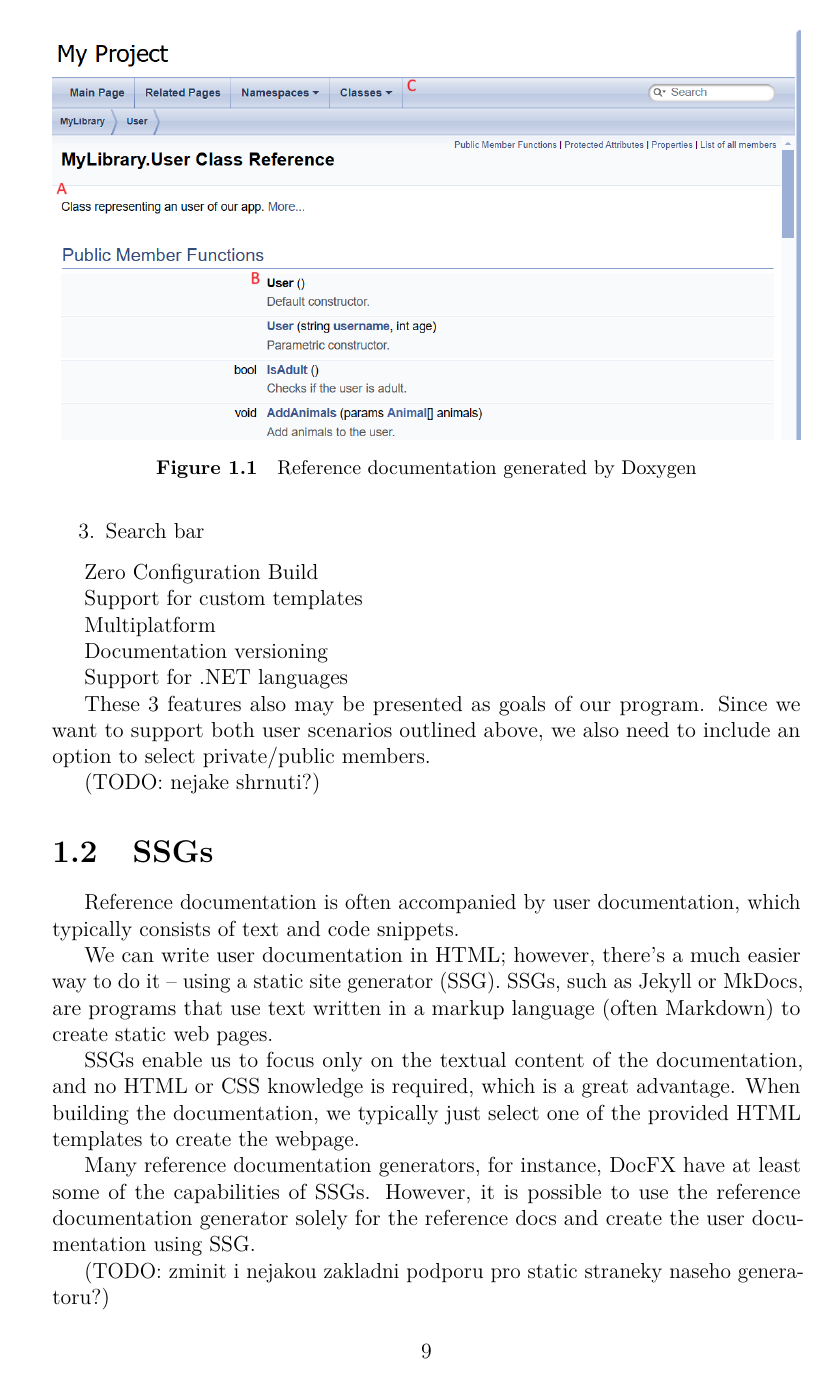
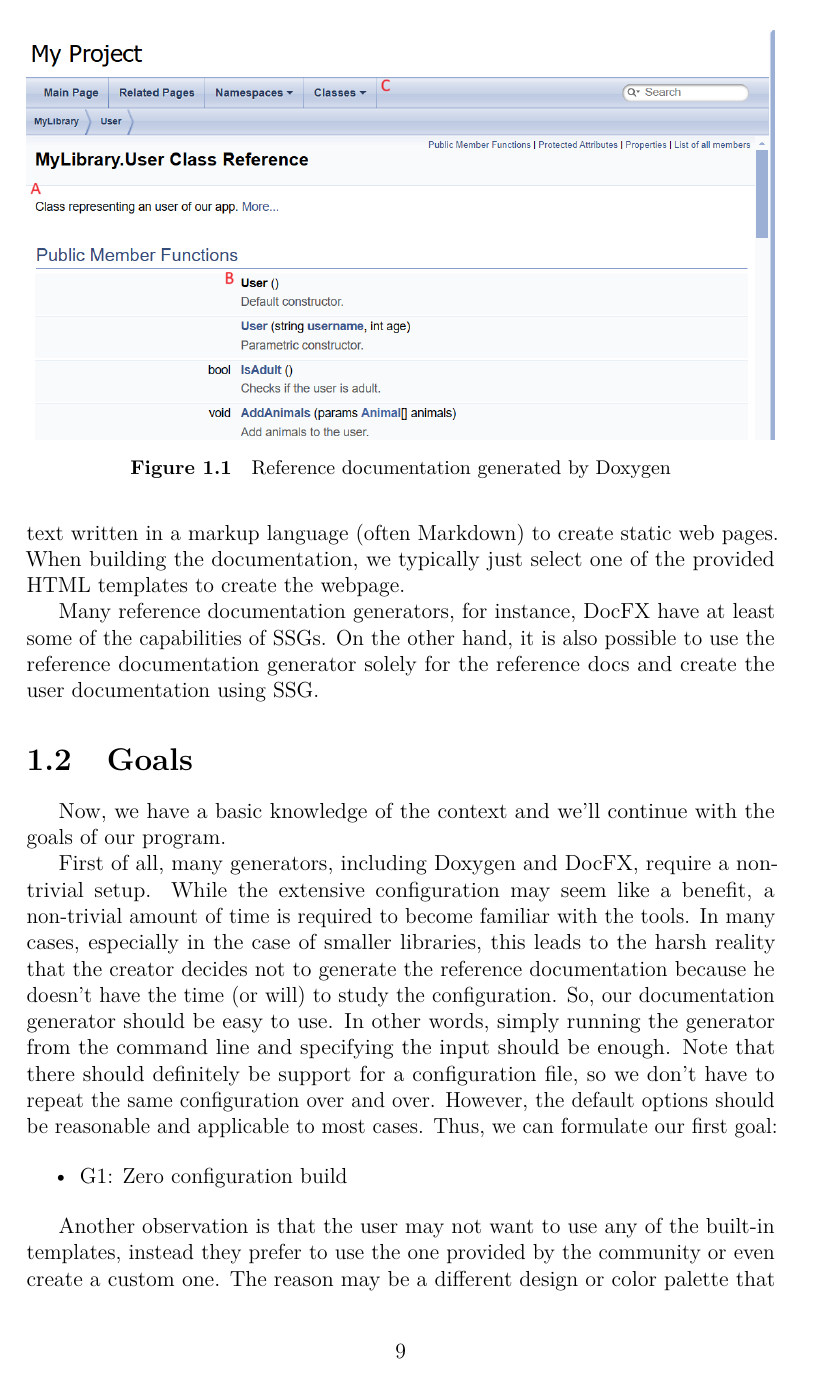
Before and after one commit to VL-CZ/master-thesis, a LaTeX thesis (thesis.tex, which reads chap01.tex, metadata.tex): page 9 of 31 before the commit and page 9 of 32 after it. Compiled offline with pdfLaTeX.

Commit message:
1.1 done

```diff
--- a/chap01.tex
+++ b/chap01.tex
@@ -38,2 +36,0 @@ No matter the intended usage, the following features of the resulting documentat
-    \item Search bar
-\end{enumerate}
@@ -40,18 +40,11 @@ No matter the intended usage, the following features of the resulting documentat
+that use text written in a markup language (often Markdown) to create static web pages.
+% SSGs enable us to focus only on the textual content of the documentation, and no HTML or CSS knowledge is required, which is a great advantage.
+When building the documentation, we typically just select one of the provided HTML templates to create the webpage.
 
-Zero Configuration Build
-
-Support for custom templates
-
-Multiplatform
-
-Documentation versioning
-
-Support for .NET languages
-
-These 3 features also may be presented as goals of our program.
-Since we want to support both user scenarios outlined above, we also need to include an option to select private/public members.
-
-(TODO: nejake shrnuti?)
+Many reference documentation generators, for instance, DocFX have at least some of the capabilities of SSGs.
+On the other hand, it is also possible to use
+the reference documentation generator solely for the reference docs and
+create the user documentation using SSG.
 
 \begin{figure}
 \centering
@@ -60,20 +53,27 @@ Since we want to support both user scenarios outlined above, we also need to inc
 \label{fig:ref-doc-example}
 \end{figure}
 
-\section{SSGs}
+\section{Goals}
 
-Reference documentation is often accompanied by user documentation, which typically consists of text and code snippets.
+Now, we have a basic knowledge of the context and we'll continue with the goals of our program.
 
-We can write user documentation in HTML; however, there's a much easier way to do it -- using a static site generator (SSG).
-SSGs, such as Jekyll or MkDocs, are programs
-that use text written in a markup language (often Markdown) to create static web pages.
+First of all, many generators, including Doxygen and DocFX, require a non-trivial setup.
+While the extensive configuration may seem like a benefit, a non-trivial amount of time is required to become familiar with the tools.
+In many cases, especially in the case of smaller libraries, this leads to the harsh reality that the creator
+decides not to generate the reference documentation because he doesn't have the time (or will) to study the configuration.
+So, our documentation generator should be easy to use.
+In other words, simply running the generator from the command line and specifying the input should be enough.
+Note that there should definitely be support for a configuration file, so we don't have to repeat the same configuration over and over.
+However, the default options should be reasonable and applicable to most cases.
+Thus, we can formulate our first goal:
 
-SSGs enable us to focus only on the textual content of the documentation, and no HTML or CSS knowledge is  required, which is a great advantage.
-When building the documentation, we typically just select one of the provided HTML templates to create the webpage.
+\begin{itemize}
+    \item \label{G1} G1: Zero configuration build
+\end{itemize}
 
-Many reference documentation generators, for instance, DocFX have at least some of the capabilities of SSGs.
-However, it is possible to use
-the reference documentation generator solely for the reference docs and
-create the user documentation using SSG.
+Another observation is that the user may not want to use any of the built-in templates, instead they prefer to use the one provided by the community or even create a custom one.
+The reason may be a different design or color palette that better corresponds to the project.
+This also allows the users to create and share their templates.
 
-(TODO: zminit i nejakou zakladni podporu pro static straneky naseho generatoru?)
+\begin{itemize}
+    \item G2: Support for custom templates
--- a/metadata.tex
+++ b/metadata.tex
@@ -6,12 +6,12 @@
 %	"mgr" for Master's
 %	"phd" for PhD
 %	"rig" for rigorosum
-\def\ThesisType{bc}
+\def\ThesisType{mgr}
 
 % Language of your study programme:
 %	"cs" for Czech
 %	"en" for English
-\def\StudyLanguage{cs}
+\def\StudyLanguage{en}
 
 % Thesis title in English (exactly as in the official assignment)
 % (Note: \xxx is a "ToDo label" which makes the unfilled visible. Remove it.)
```
Also changed, not shown: chap02.tex (+3 -3 lines), thesis.tex (+18 -18 lines), chap01.tex (57 more changed lines).
